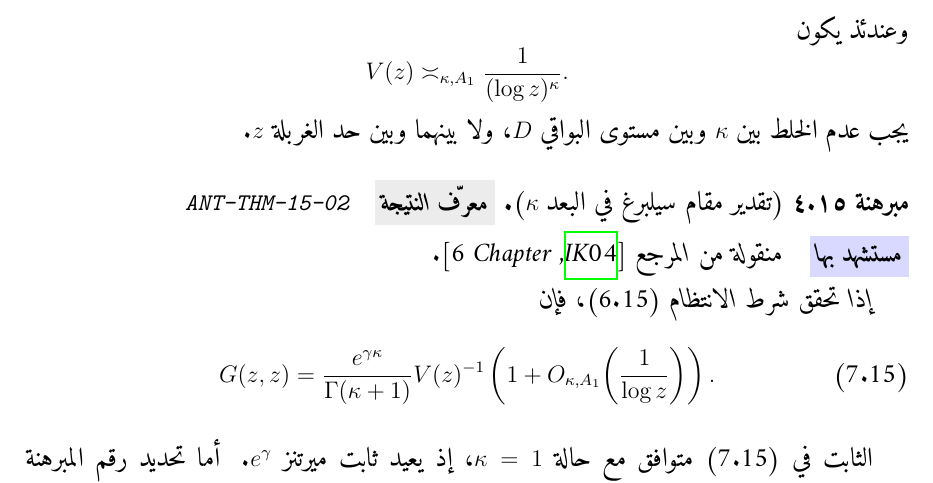
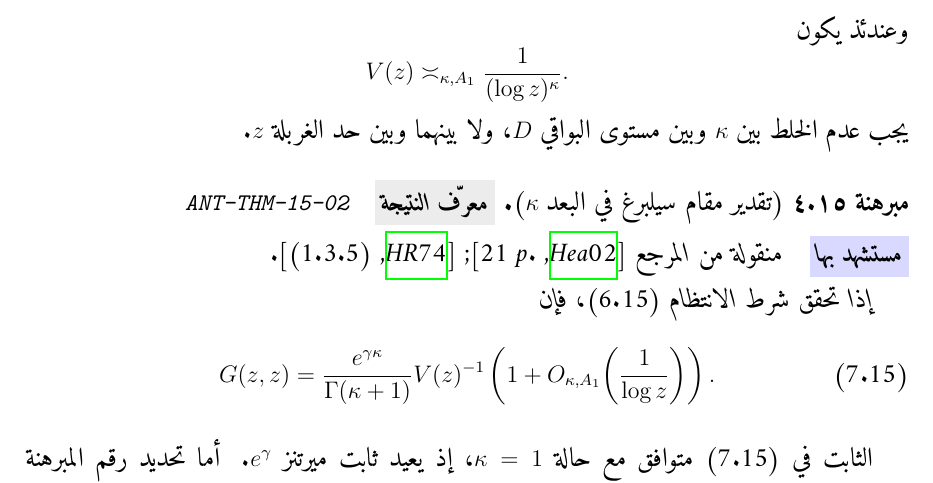
Before and after one commit to mesuef1974/analytic-number-theory-encyclopedia-ar, a LaTeX book (manuscript/main.tex, which reads volumes/volume-01-foundations/chapters/chapter-15-selberg-sieve.tex): part of page 208 of 219, cut so that both start at the same text. Compiled offline with XeLaTeX.

Commit message:
docs(chapter-15): cite exact Selberg denominator location

```diff
--- a/volumes/volume-01-foundations/chapters/chapter-15-selberg-sieve.tex
+++ b/volumes/volume-01-foundations/chapters/chapter-15-selberg-sieve.tex
@@ -252,7 +252,7 @@ V(z)\asymp_{\kappa,A_1}\frac1{(\log z)^\kappa}.
 \begin{theorem}[تقدير مقام سيلبرغ في البعد \(\kappa\)]
 \label{thm:chapter15-selberg-denominator}
 \resultid{ANT-THM-15-02}
-\citedresult{\cite[Chapter~6]{IwaniecKowalski2004}}
+\citedresult{\cite[p.~21]{HeathBrown2002LecturesSieves}; \cite[(5.3.1)]{HalberstamRichert1974}}
 إذا تحقق شرط الانتظام (15.6)، فإن
 \[
 G(z,z)
```
